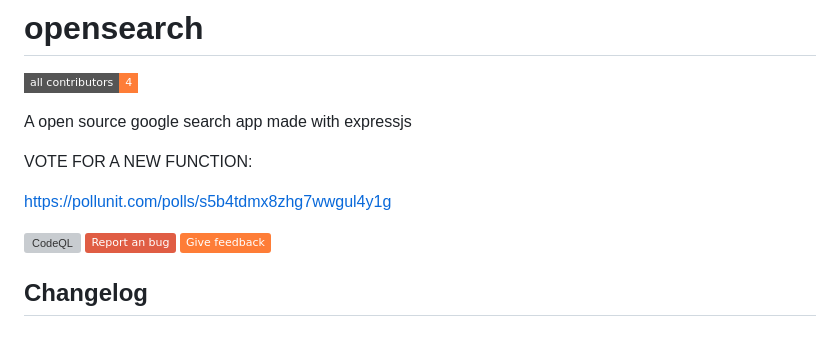
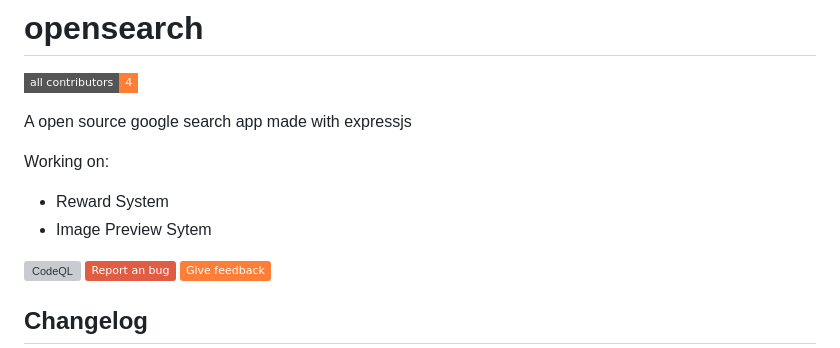
Before and after one commit to Our-Code-24/opensearch, a Markdown page: README.md, the part around the change. Drawn GitHub-style; badges without logos; grey boxes are pictures that could not be loaded.

```diff
--- a/README.md
+++ b/README.md
@@ -4,9 +4,9 @@
 <!-- ALL-CONTRIBUTORS-BADGE:END -->
 A open source google search app made with expressjs
 
-VOTE FOR A NEW FUNCTION:
-
-<https://pollunit.com/polls/s5b4tdmx8zhg7wwgul4y1g>
+Working on:
+- Reward System
+- Image Preview Sytem
 
 [![CodeQL](https://github.com/Our-Code-24/opensearch/actions/workflows/github-code-scanning/codeql/badge.svg)](https://github.com/Our-Code-24/opensearch/actions/workflows/github-code-scanning/codeql)
 [![Report an bug](https://img.shields.io/badge/Report%20an%20bug-red?style=flat&link=https://github.com/Our-Code-24/opensearch/issues)](https://github.com/Our-Code-24/opensearch/issues/new?assignees=Stoppedwumm%2C+StoppedwummSites&labels=bug&projects=&template=bug_report.md&title=%5BBUG%5D+A+informative+title)
```
